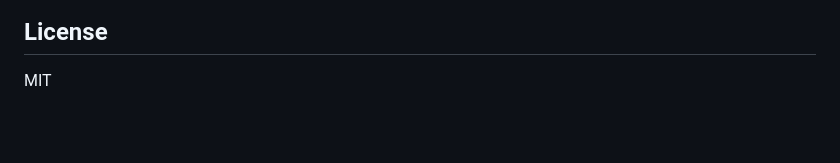
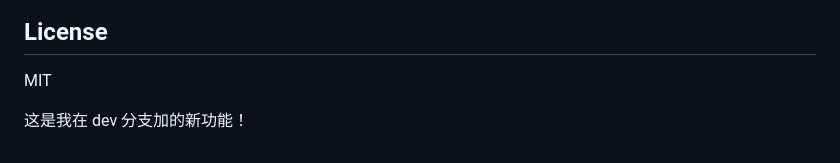
Before and after one commit to 314062304/AuthDash, a Markdown page: README.md, the part around the change. Rendered like a GitHub page; blank space fills up the shorter version.

Commit message:
test: 测试分支魔法

```diff
--- a/README.md
+++ b/README.md
@@ -233,3 +233,5 @@ git push -u origin main
 ## License
 
 MIT
+
+这是我在 dev 分支加的新功能！
```
